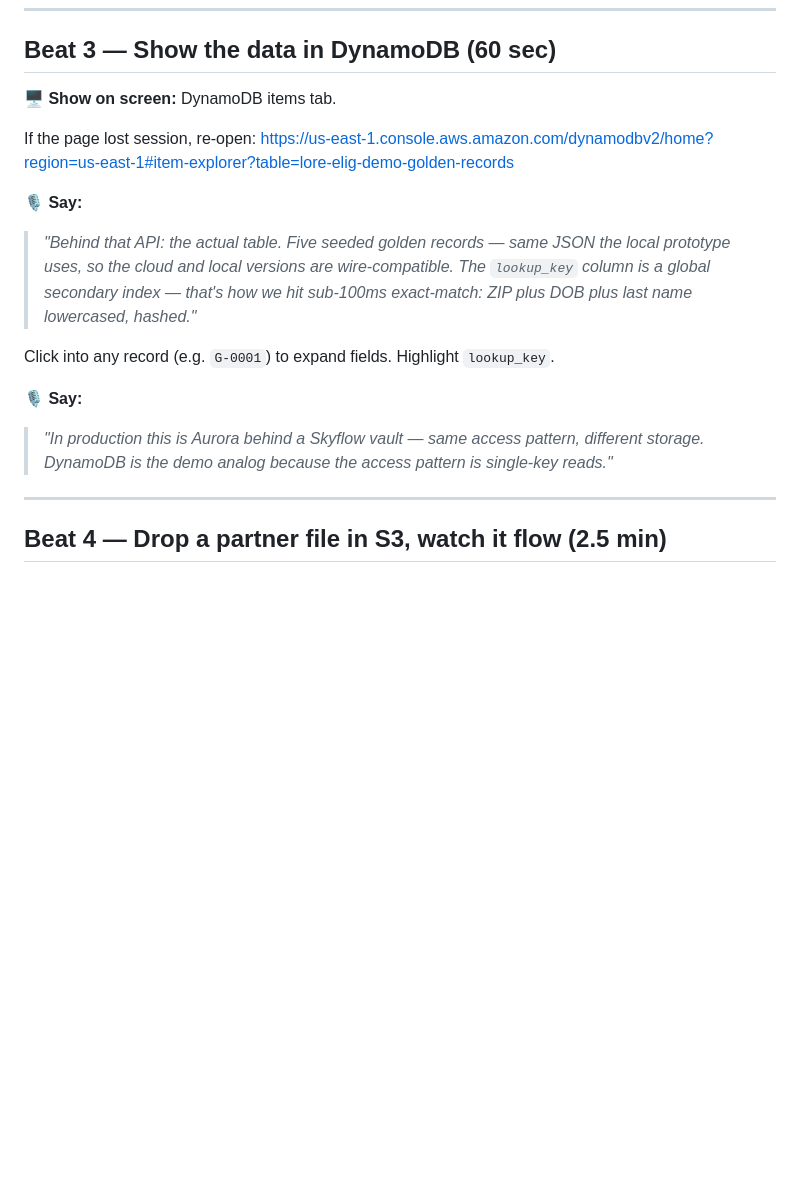
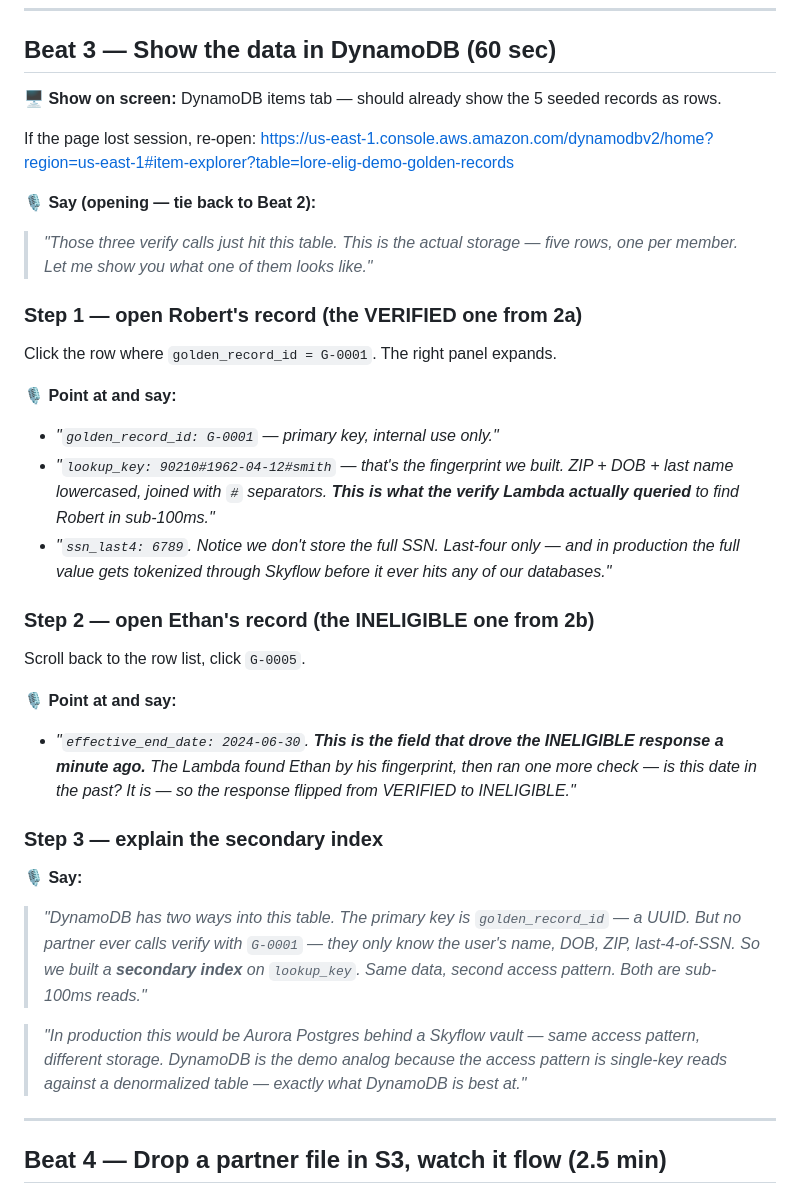
Before and after one commit to perice-pope/lore-eligibility-platform, a Markdown page: infra/demo/DEMO-CLOUD.md, the part around one of its changes. Rendered like a GitHub page; blank space fills up the shorter version.

```diff
--- a/infra/demo/DEMO-CLOUD.md
+++ b/infra/demo/DEMO-CLOUD.md
@@ -217,17 +233,35 @@ curl -sX POST $API/v1/verify \
 
 ## Beat 3 — Show the data in DynamoDB (60 sec)
 
-**🖥 Show on screen:** DynamoDB items tab.
+**🖥 Show on screen:** DynamoDB items tab — should already show the 5 seeded records as rows.
 
 If the page lost session, re-open: https://us-east-1.console.aws.amazon.com/dynamodbv2/home?region=us-east-1#item-explorer?table=lore-elig-demo-golden-records
 
-**🎙 Say:**
-> *"Behind that API: the actual table. Five seeded golden records — same JSON the local prototype uses, so the cloud and local versions are wire-compatible. The `lookup_key` column is a global secondary index — that's how we hit sub-100ms exact-match: ZIP plus DOB plus last name lowercased, hashed."*
+**🎙 Say (opening — tie back to Beat 2):**
+> *"Those three verify calls just hit this table. This is the actual storage — five rows, one per member. Let me show you what one of them looks like."*
 
-Click into any record (e.g. `G-0001`) to expand fields. Highlight `lookup_key`.
+### Step 1 — open Robert's record (the VERIFIED one from 2a)
+
+Click the row where `golden_record_id = G-0001`. The right panel expands.
+
+**🎙 Point at and say:**
+- *"`golden_record_id: G-0001` — primary key, internal use only."*
+- *"`lookup_key: 90210#1962-04-12#smith` — that's the fingerprint we built. ZIP + DOB + last name lowercased, joined with `#` separators. **This is what the verify Lambda actually queried** to find Robert in sub-100ms."*
+- *"`ssn_last4: 6789`. Notice we don't store the full SSN. Last-four only — and in production the full value gets tokenized through Skyflow before it ever hits any of our databases."*
+
+### Step 2 — open Ethan's record (the INELIGIBLE one from 2b)
+
+Scroll back to the row list, click `G-0005`.
+
+**🎙 Point at and say:**
+- *"`effective_end_date: 2024-06-30`. **This is the field that drove the INELIGIBLE response a minute ago.** The Lambda found Ethan by his fingerprint, then ran one more check — is this date in the past? It is — so the response flipped from VERIFIED to INELIGIBLE."*
+
+### Step 3 — explain the secondary index
 
 **🎙 Say:**
-> *"In production this is Aurora behind a Skyflow vault — same access pattern, different storage. DynamoDB is the demo analog because the access pattern is single-key reads."*
+> *"DynamoDB has two ways into this table. The primary key is `golden_record_id` — a UUID. But no partner ever calls verify with `G-0001` — they only know the user's name, DOB, ZIP, last-4-of-SSN. So we built a **secondary index** on `lookup_key`. Same data, second access pattern. Both are sub-100ms reads."*
+
+> *"In production this would be Aurora Postgres behind a Skyflow vault — same access pattern, different storage. DynamoDB is the demo analog because the access pattern is single-key reads against a denormalized table — exactly what DynamoDB is best at."*
 
 ---
 
```
Also changed, not shown: other parts of infra/demo/DEMO-CLOUD.md (+23 -7 lines).
